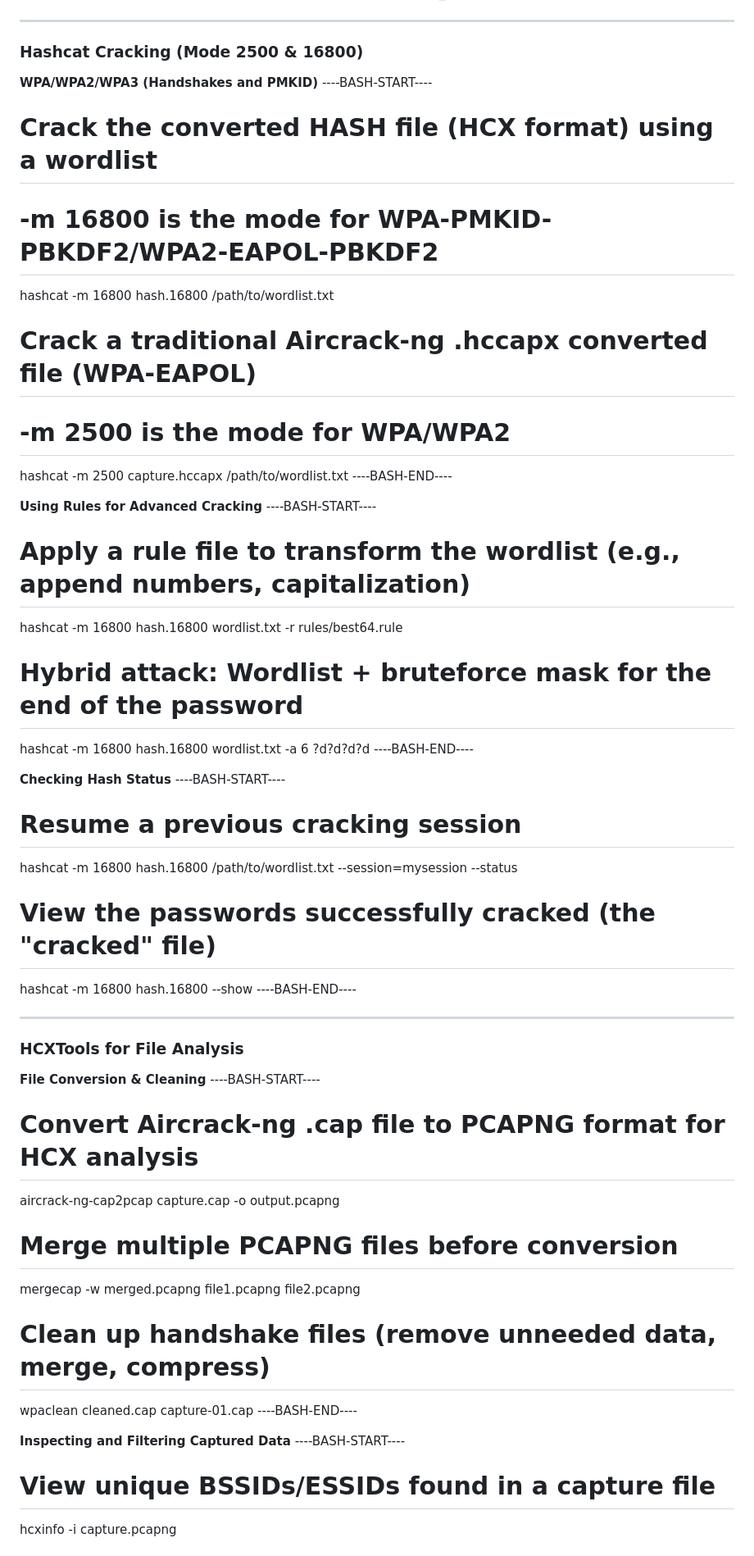
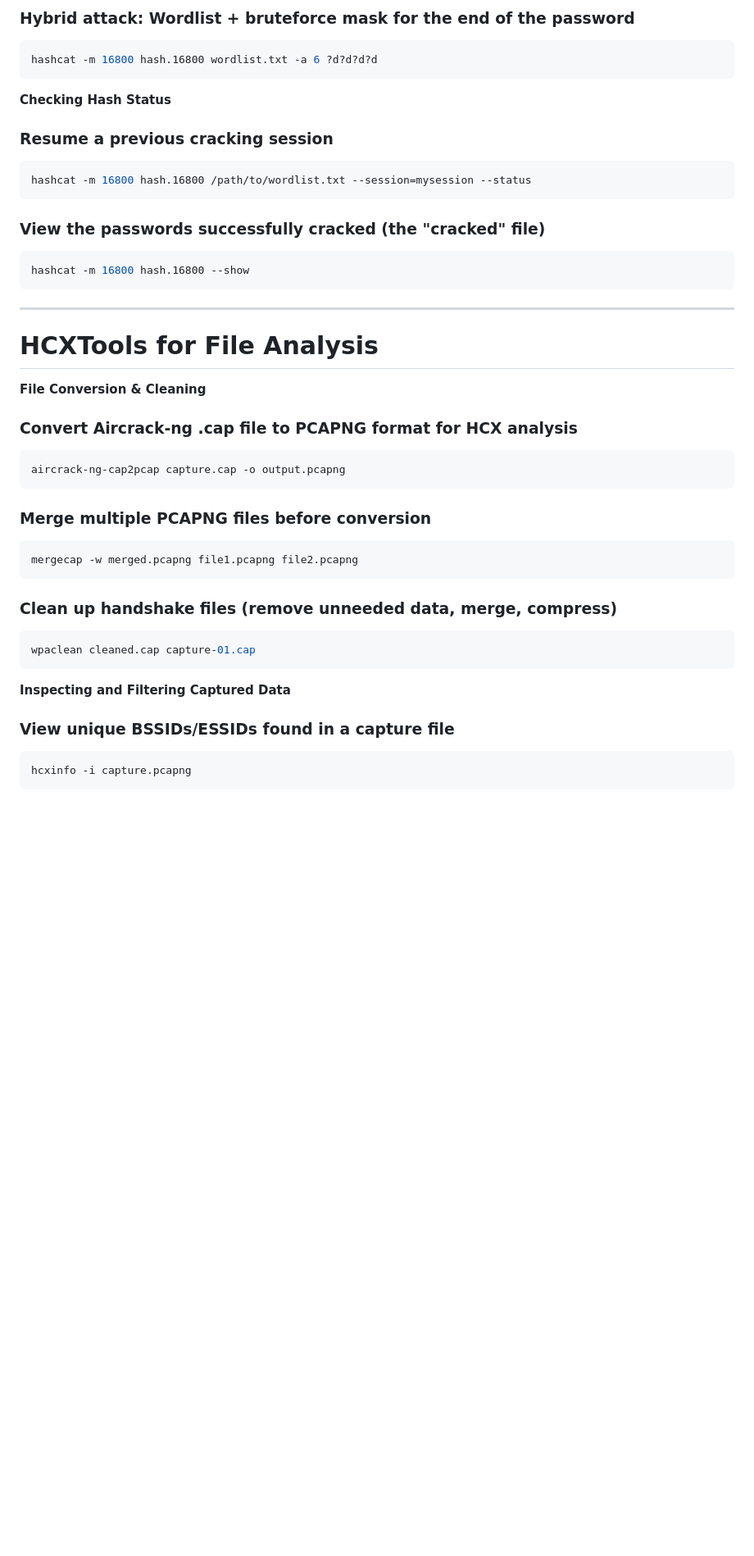
Before and after one commit to Pnwcomputers/ULTIMATE-CYBERSECURITY-MASTER-GUIDE, a Markdown page: Documentation/hcxtoolshashcat.md, the part around the change printed below. Shown: that part at 82% size. Drawn GitHub-style; blank space fills up the shorter version.

````diff
--- a/Documentation/hcxtoolshashcat.md
+++ b/Documentation/hcxtoolshashcat.md
@@ -47,55 +70,42 @@ sudo hcxdumptool -i wlan1 -o probes.pcapng --filtermode 3 --enable_status=1
 
+### Hybrid attack: Wordlist + bruteforce mask for the end of the password
+```bash
+hashcat -m 16800 hash.16800 wordlist.txt -a 6 ?d?d?d?d
+```
+
+**Checking Hash Status**
+### Resume a previous cracking session
+```bash
+hashcat -m 16800 hash.16800 /path/to/wordlist.txt --session=mysession --status
+```
+
+### View the passwords successfully cracked (the "cracked" file)
+```bash
+hashcat -m 16800 hash.16800 --show
+```
 ---
 
-### Hashcat Cracking (Mode 2500 & 16800)
-
-**WPA/WPA2/WPA3 (Handshakes and PMKID)**
-----BASH-START----
-# Crack the converted HASH file (HCX format) using a wordlist
-# -m 16800 is the mode for WPA-PMKID-PBKDF2/WPA2-EAPOL-PBKDF2
-hashcat -m 16800 hash.16800 /path/to/wordlist.txt
-
-# Crack a traditional Aircrack-ng .hccapx converted file (WPA-EAPOL)
-# -m 2500 is the mode for WPA/WPA2
-hashcat -m 2500 capture.hccapx /path/to/wordlist.txt
-----BASH-END----
-
-**Using Rules for Advanced Cracking**
-----BASH-START----
-# Apply a rule file to transform the wordlist (e.g., append numbers, capitalization)
-hashcat -m 16800 hash.16800 wordlist.txt -r rules/best64.rule
-
-# Hybrid attack: Wordlist + bruteforce mask for the end of the password
-hashcat -m 16800 hash.16800 wordlist.txt -a 6 ?d?d?d?d
-----BASH-END----
-
-**Checking Hash Status**
-----BASH-START----
-# Resume a previous cracking session
-hashcat -m 16800 hash.16800 /path/to/wordlist.txt --session=mysession --status
-
-# View the passwords successfully cracked (the "cracked" file)
-hashcat -m 16800 hash.16800 --show
-----BASH-END----
-
----
-
-### HCXTools for File Analysis
+# HCXTools for File Analysis
 
 **File Conversion & Cleaning**
-----BASH-START----
-# Convert Aircrack-ng .cap file to PCAPNG format for HCX analysis
+### Convert Aircrack-ng .cap file to PCAPNG format for HCX analysis
+```bash
 aircrack-ng-cap2pcap capture.cap -o output.pcapng
+```
 
-# Merge multiple PCAPNG files before conversion
+### Merge multiple PCAPNG files before conversion
+```bash
 mergecap -w merged.pcapng file1.pcapng file2.pcapng
+```
 
-# Clean up handshake files (remove unneeded data, merge, compress)
+### Clean up handshake files (remove unneeded data, merge, compress)
+```bash
 wpaclean cleaned.cap capture-01.cap
-----BASH-END----
+```
 
 **Inspecting and Filtering Captured Data**
-----BASH-START----
-# View unique BSSIDs/ESSIDs found in a capture file
+### View unique BSSIDs/ESSIDs found in a capture file
+```bash
 hcxinfo -i capture.pcapng
+```
 
````
Also changed, not shown: other parts of Documentation/hcxtoolshashcat.md (+55 -31 lines).
